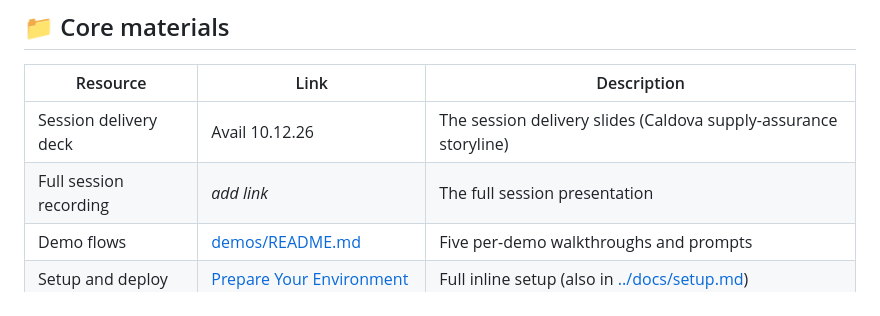
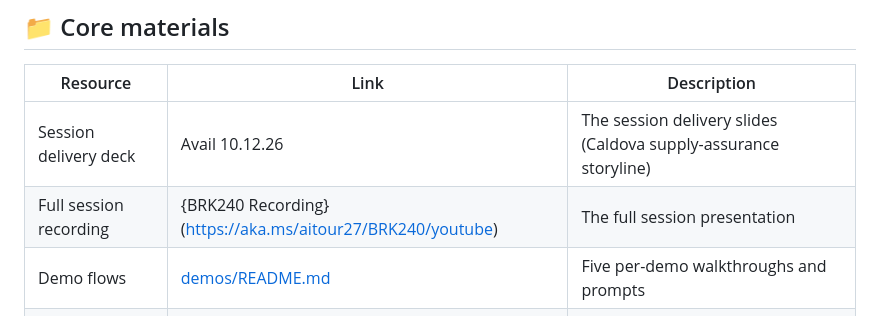
Before and after one commit to microsoft/aitour27-BRK240-building-context-aware-agents-with-microsoft-iq, a Markdown page: delivery-resources/README.md, the part around the change. GitHub-like rendering.

Commit message:
Update full session recording link in README

```diff
--- a/delivery-resources/README.md
+++ b/delivery-resources/README.md
@@ -5,7 +5,7 @@
 | Resource | Link | Description |
 |---|---|---|
 | Session delivery deck | Avail 10.12.26 | The session delivery slides (Caldova supply-assurance storyline) |
-| Full session recording | _add link_ | The full session presentation |
+| Full session recording | {BRK240 Recording}(https://aka.ms/aitour27/BRK240/youtube) | The full session presentation |
 | Demo flows | [demos/README.md](demos/README.md) | Five per-demo walkthroughs and prompts |
 | Setup and deploy | [Prepare Your Environment](#-prepare-your-environment) | Full inline setup (also in [../docs/setup.md](../docs/setup.md)) |
 | Attendee instructions | [../instructions/README.md](../instructions/README.md) | Start here for the guided path |
```
